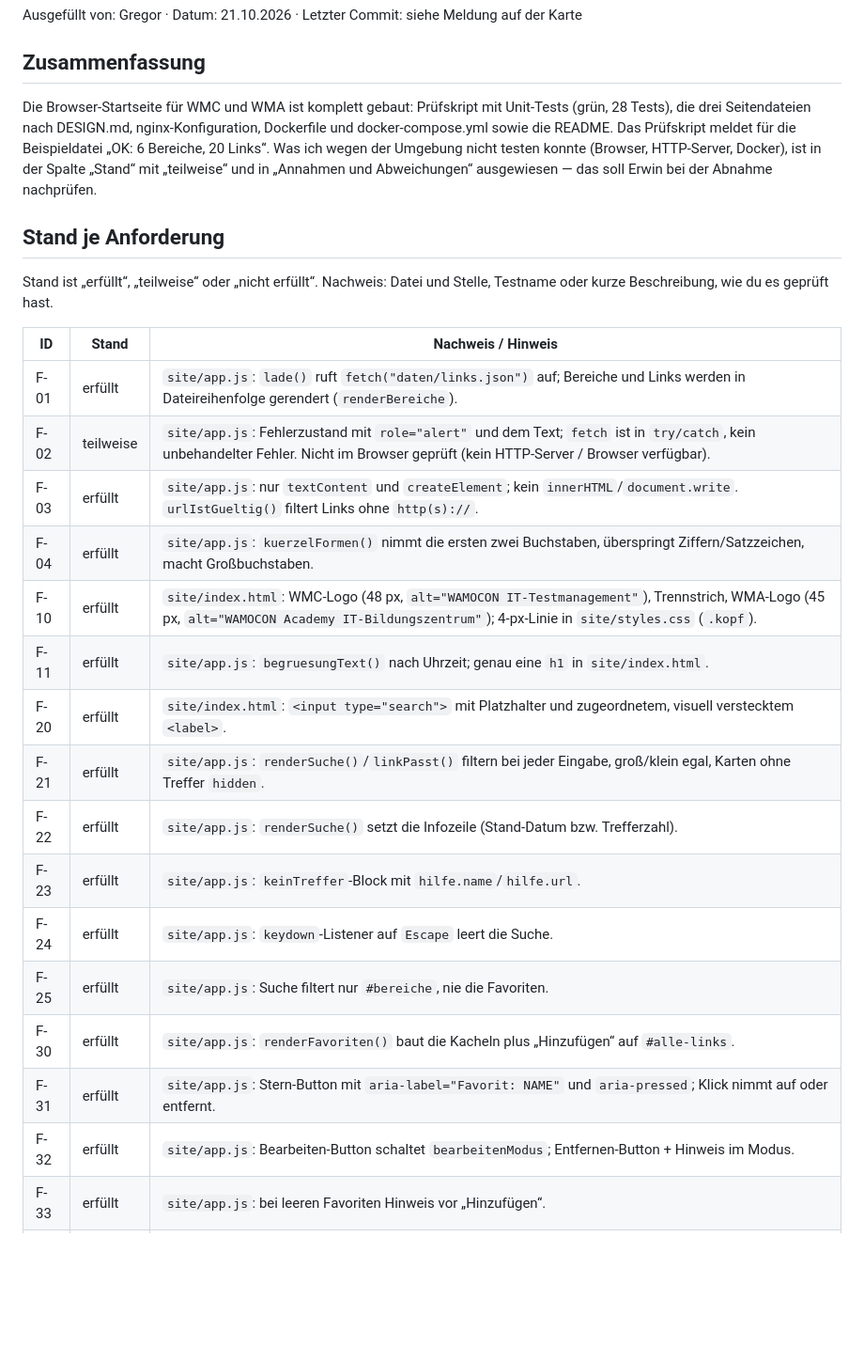
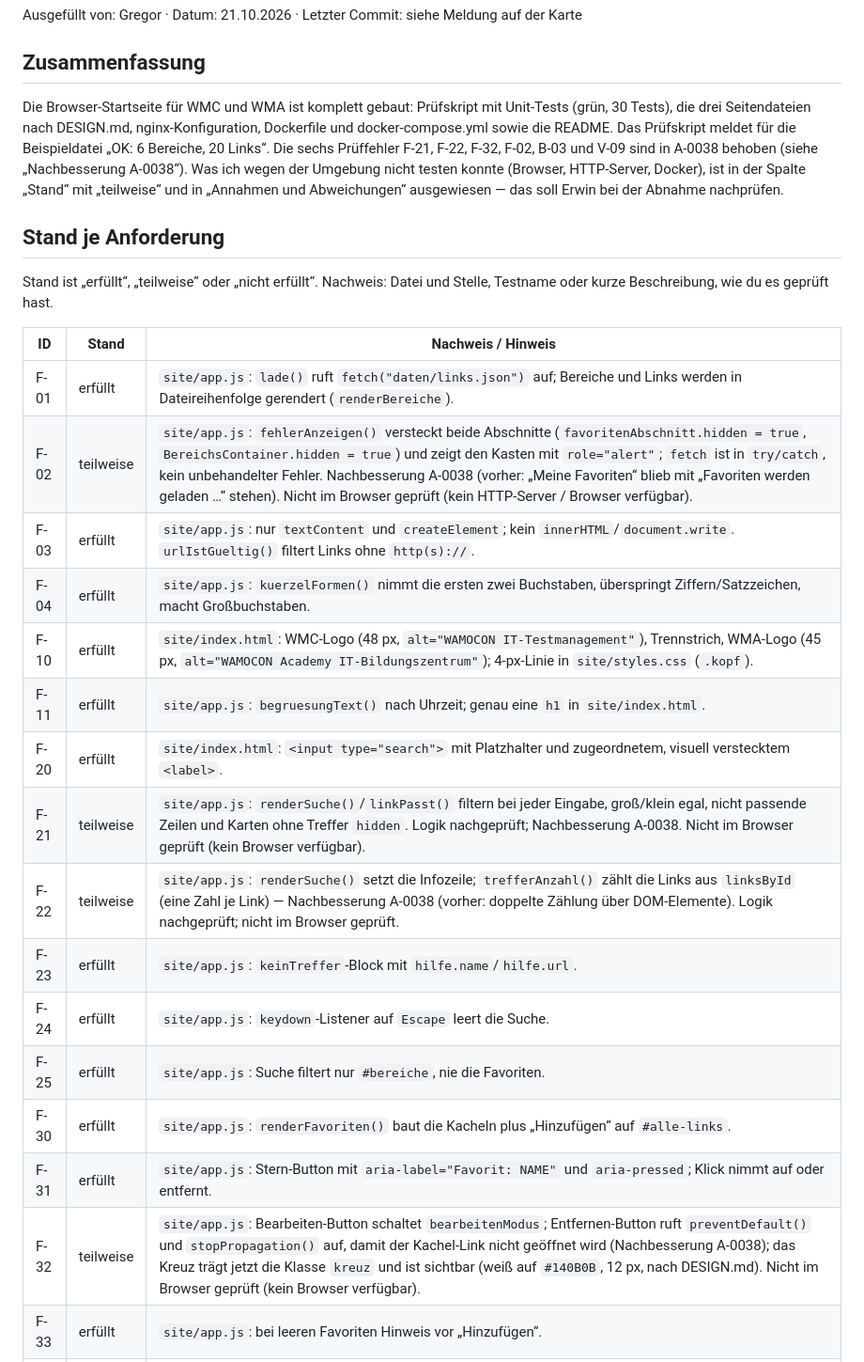
Before and after one commit to Wamocon/wmc-startseite, a Markdown page: docs/UEBERGABE.md, the part around one of its changes. Shown at 94% size. Drawn GitHub-style; blank space fills up the shorter version.

Commit message:
Dokumentation: Nachbesserung A-0038 in der Übergabe

```diff
--- a/docs/UEBERGABE.md
+++ b/docs/UEBERGABE.md
@@ -4,7 +4,7 @@ Ausgefüllt von: Gregor · Datum: 21.10.2026 · Letzter Commit: siehe Meldung au
 
 ## Zusammenfassung
 
-Die Browser-Startseite für WMC und WMA ist komplett gebaut: Prüfskript mit Unit-Tests (grün, 28 Tests), die drei Seitendateien nach DESIGN.md, nginx-Konfiguration, Dockerfile und docker-compose.yml sowie die README. Das Prüfskript meldet für die Beispieldatei „OK: 6 Bereiche, 20 Links“. Was ich wegen der Umgebung nicht testen konnte (Browser, HTTP-Server, Docker), ist in der Spalte „Stand“ mit „teilweise“ und in „Annahmen und Abweichungen“ ausgewiesen — das soll Erwin bei der Abnahme nachprüfen.
+Die Browser-Startseite für WMC und WMA ist komplett gebaut: Prüfskript mit Unit-Tests (grün, 30 Tests), die drei Seitendateien nach DESIGN.md, nginx-Konfiguration, Dockerfile und docker-compose.yml sowie die README. Das Prüfskript meldet für die Beispieldatei „OK: 6 Bereiche, 20 Links“. Die sechs Prüffehler F-21, F-22, F-32, F-02, B-03 und V-09 sind in A-0038 behoben (siehe „Nachbesserung A-0038“). Was ich wegen der Umgebung nicht testen konnte (Browser, HTTP-Server, Docker), ist in der Spalte „Stand“ mit „teilweise“ und in „Annahmen und Abweichungen“ ausgewiesen — das soll Erwin bei der Abnahme nachprüfen.
 
 ## Stand je Anforderung
 
@@ -13,20 +13,20 @@ Stand ist „erfüllt“, „teilweise“ oder „nicht erfüllt“. Nachweis: D
 | ID | Stand | Nachweis / Hinweis |
 |---|---|---|
 | F-01 | erfüllt | `site/app.js`: `lade()` ruft `fetch("daten/links.json")` auf; Bereiche und Links werden in Dateireihenfolge gerendert (`renderBereiche`). |
-| F-02 | teilweise | `site/app.js`: Fehlerzustand mit `role="alert"` und dem Text; `fetch` ist in `try/catch`, kein unbehandelter Fehler. Nicht im Browser geprüft (kein HTTP-Server / Browser verfügbar). |
+| F-02 | teilweise | `site/app.js`: `fehlerAnzeigen()` versteckt beide Abschnitte (`favoritenAbschnitt.hidden = true`, `BereichsContainer.hidden = true`) und zeigt den Kasten mit `role="alert"`; `fetch` ist in `try/catch`, kein unbehandelter Fehler. Nachbesserung A-0038 (vorher: „Meine Favoriten“ blieb mit „Favoriten werden geladen …“ stehen). Nicht im Browser geprüft (kein HTTP-Server / Browser verfügbar). |
 | F-03 | erfüllt | `site/app.js`: nur `textContent` und `createElement`; kein `innerHTML`/`document.write`. `urlIstGueltig()` filtert Links ohne `http(s)://`. |
 | F-04 | erfüllt | `site/app.js`: `kuerzelFormen()` nimmt die ersten zwei Buchstaben, überspringt Ziffern/Satzzeichen, macht Großbuchstaben. |
 | F-10 | erfüllt | `site/index.html`: WMC-Logo (48 px, `alt="WAMOCON IT-Testmanagement"`), Trennstrich, WMA-Logo (45 px, `alt="WAMOCON Academy IT-Bildungszentrum"`); 4-px-Linie in `site/styles.css` (`.kopf`). |
 | F-11 | erfüllt | `site/app.js`: `begruesungText()` nach Uhrzeit; genau eine `h1` in `site/index.html`. |
 | F-20 | erfüllt | `site/index.html`: `<input type="search">` mit Platzhalter und zugeordnetem, visuell verstecktem `<label>`. |
-| F-21 | erfüllt | `site/app.js`: `renderSuche()`/`linkPasst()` filtern bei jeder Eingabe, groß/klein egal, Karten ohne Treffer `hidden`. |
-| F-22 | erfüllt | `site/app.js`: `renderSuche()` setzt die Infozeile (Stand-Datum bzw. Trefferzahl). |
+| F-21 | teilweise | `site/app.js`: `renderSuche()`/`linkPasst()` filtern bei jeder Eingabe, groß/klein egal, nicht passende Zeilen und Karten ohne Treffer `hidden`. Logik nachgeprüft; Nachbesserung A-0038. Nicht im Browser geprüft (kein Browser verfügbar). |
+| F-22 | teilweise | `site/app.js`: `renderSuche()` setzt die Infozeile; `trefferAnzahl()` zählt die Links aus `linksById` (eine Zahl je Link) — Nachbesserung A-0038 (vorher: doppelte Zählung über DOM-Elemente). Logik nachgeprüft; nicht im Browser geprüft. |
 | F-23 | erfüllt | `site/app.js`: `keinTreffer`-Block mit `hilfe.name`/`hilfe.url`. |
 | F-24 | erfüllt | `site/app.js`: `keydown`-Listener auf `Escape` leert die Suche. |
 | F-25 | erfüllt | `site/app.js`: Suche filtert nur `#bereiche`, nie die Favoriten. |
 | F-30 | erfüllt | `site/app.js`: `renderFavoriten()` baut die Kacheln plus „Hinzufügen“ auf `#alle-links`. |
 | F-31 | erfüllt | `site/app.js`: Stern-Button mit `aria-label="Favorit: NAME"` und `aria-pressed`; Klick nimmt auf oder entfernt. |
-| F-32 | erfüllt | `site/app.js`: Bearbeiten-Button schaltet `bearbeitenModus`; Entfernen-Button + Hinweis im Modus. |
+| F-32 | teilweise | `site/app.js`: Bearbeiten-Button schaltet `bearbeitenModus`; Entfernen-Button ruft `preventDefault()` und `stopPropagation()` auf, damit der Kachel-Link nicht geöffnet wird (Nachbesserung A-0038); das Kreuz trägt jetzt die Klasse `kreuz` und ist sichtbar (weiß auf `#140B0B`, 12 px, nach DESIGN.md). Nicht im Browser geprüft (kein Browser verfügbar). |
 | F-33 | erfüllt | `site/app.js`: bei leeren Favoriten Hinweis vor „Hinzufügen“. |
 | F-34 | teilweise | `site/app.js`: `speicherLesen`/`speicherSchreiben` mit allen Regeln (Standardfavoriten, leeres Array, unbekannte IDs, gesperrtes localStorage). Nicht im Browser geprüft (keine echte `localStorage`-Umgebung). |
 | F-40 | erfüllt | `site/app.js`: `karteErstellen()` mit `h3`, Markenetikett (WMC/WMA/WMC·WMA) und Academy-Optik (`marke` `wma`). |
```
Also changed, not shown: other parts of docs/UEBERGABE.md (+20 -7 lines).
